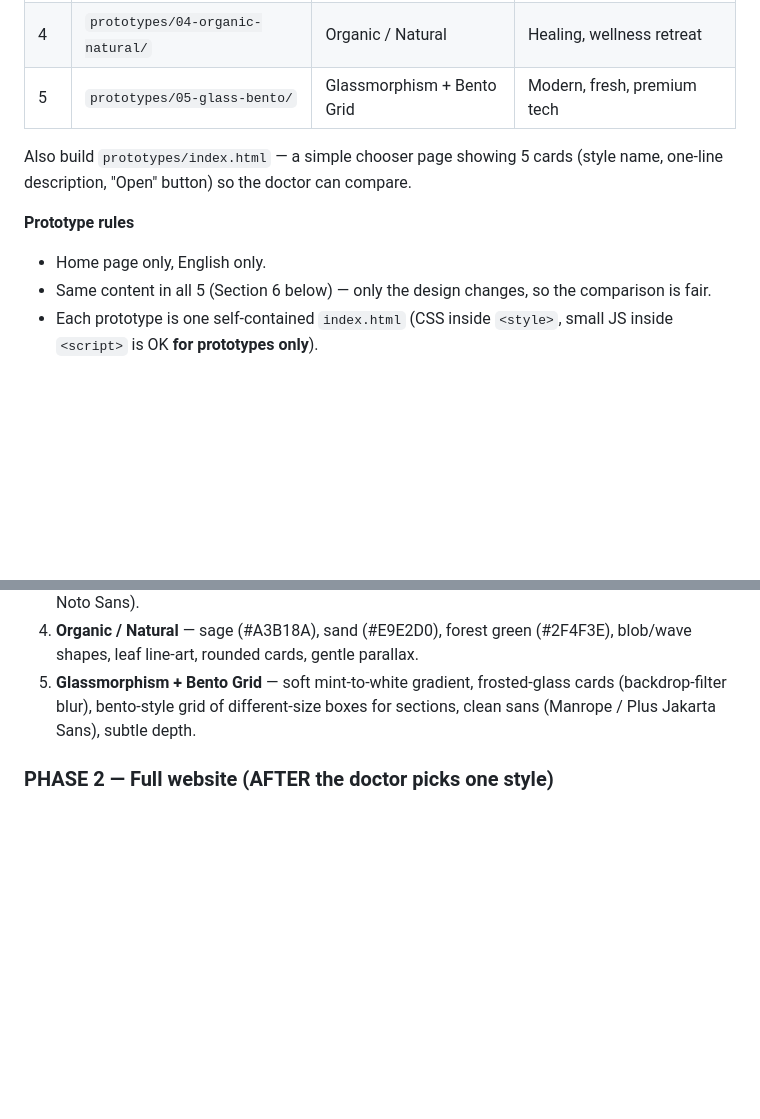
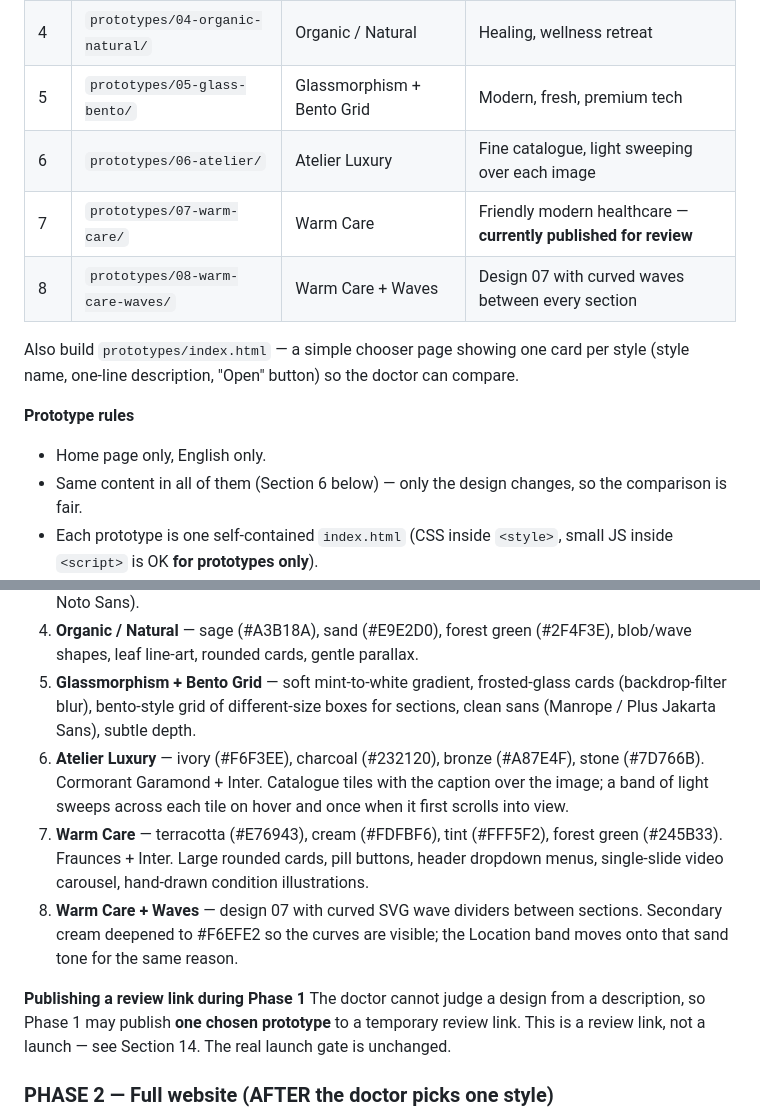
Before and after one commit to lingesh94-git/indira-mind-clinic, a Markdown page: CLAUDE.md, 2 parts joined by grey strips. GitHub-like rendering; blank space fills up the shorter version.

```diff
--- a/CLAUDE.md
+++ b/CLAUDE.md
@@ -28,13 +28,16 @@ Build the **Home page only**, in **5 different luxury styles**, so the doctor ca
 | 3 | `prototypes/03-japandi/` | Japandi | Peaceful, natural, very minimal |
 | 4 | `prototypes/04-organic-natural/` | Organic / Natural | Healing, wellness retreat |
 | 5 | `prototypes/05-glass-bento/` | Glassmorphism + Bento Grid | Modern, fresh, premium tech |
+| 6 | `prototypes/06-atelier/` | Atelier Luxury | Fine catalogue, light sweeping over each image |
+| 7 | `prototypes/07-warm-care/` | Warm Care | Friendly modern healthcare — **currently published for review** |
+| 8 | `prototypes/08-warm-care-waves/` | Warm Care + Waves | Design 07 with curved waves between every section |
 
-Also build `prototypes/index.html` — a simple chooser page showing 5 cards
+Also build `prototypes/index.html` — a simple chooser page showing one card per style
 (style name, one-line description, "Open" button) so the doctor can compare.
 
 **Prototype rules**
 - Home page only, English only.
-- Same content in all 5 (Section 6 below) — only the design changes, so the comparison is fair.
+- Same content in all of them (Section 6 below) — only the design changes, so the comparison is fair.
 - Each prototype is one self-contained `index.html` (CSS inside `<style>`, small JS inside `<script>` is OK **for prototypes only**).
 - Google Fonts allowed. No other external libraries.
 - Use the logo at `assets/img/logo.png` and doctor photo at `assets/img/doctor.jpg`. If a file is missing, show a neat placeholder box.
@@ -50,6 +53,14 @@ Also build `prototypes/index.html` — a simple chooser page showing 5 cards
 3. **Japandi** — warm beige (#EFE9E1), stone grey, muted green, natural textures (subtle paper/wood tone), low-contrast calm layout, rounded soft corners, lots of empty space, simple sans (Jost / Noto Sans).
 4. **Organic / Natural** — sage (#A3B18A), sand (#E9E2D0), forest green (#2F4F3E), blob/wave shapes, leaf line-art, rounded cards, gentle parallax.
 5. **Glassmorphism + Bento Grid** — soft mint-to-white gradient, frosted-glass cards (backdrop-filter blur), bento-style grid of different-size boxes for sections, clean sans (Manrope / Plus Jakarta Sans), subtle depth.
+6. **Atelier Luxury** — ivory (#F6F3EE), charcoal (#232120), bronze (#A87E4F), stone (#7D766B). Cormorant Garamond + Inter. Catalogue tiles with the caption over the image; a band of light sweeps across each tile on hover and once when it first scrolls into view.
+7. **Warm Care** — terracotta (#E76943), cream (#FDFBF6), tint (#FFF5F2), forest green (#245B33). Fraunces + Inter. Large rounded cards, pill buttons, header dropdown menus, single-slide video carousel, hand-drawn condition illustrations.
+8. **Warm Care + Waves** — design 07 with curved SVG wave dividers between sections. Secondary cream deepened to #F6EFE2 so the curves are visible; the Location band moves onto that sand tone for the same reason.
+
+**Publishing a review link during Phase 1**
+The doctor cannot judge a design from a description, so Phase 1 may publish
+**one chosen prototype** to a temporary review link. This is a review link, not
+a launch — see Section 14. The real launch gate is unchanged.
 
 ### PHASE 2 — Full website (AFTER the doctor picks one style)
 Build all pages in the chosen style, add Tamil, CMS, analytics, security, then deploy.
```
Also changed, not shown: other parts of CLAUDE.md (+70 -11 lines).
